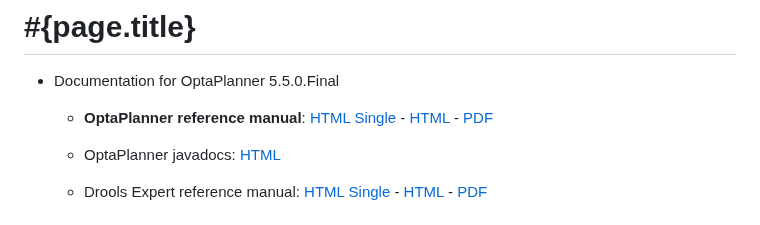
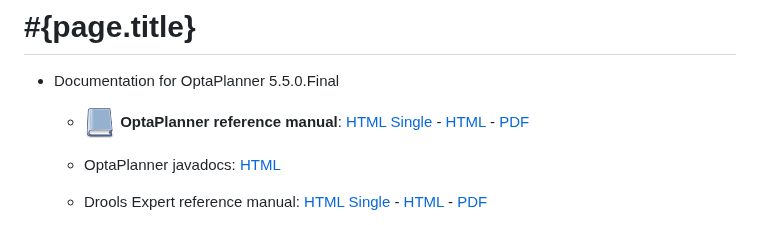
Before and after one commit to kiegroup/optaplanner-website, a Markdown page: learn/documentation.md, the part around the change. GitHub-like rendering; pictures changed too: learn/documentation.png (added).

Commit message:
download/documentation icons

```diff
--- a/learn/documentation.md
+++ b/learn/documentation.md
@@ -6,7 +6,7 @@ layout: base
 
 * Documentation for OptaPlanner 5.5.0.Final
 
-    * **OptaPlanner reference manual**: [HTML Single](http://docs.jboss.org/drools/release/5.5.0.Final/drools-planner-docs/html_single/index.html) -
+    * ![](documentation.png) **OptaPlanner reference manual**: [HTML Single](http://docs.jboss.org/drools/release/5.5.0.Final/drools-planner-docs/html_single/index.html) -
     [HTML](http://docs.jboss.org/drools/release/5.5.0.Final/drools-planner-docs/html/index.html) -
     [PDF](http://docs.jboss.org/drools/release/5.5.0.Final/drools-planner-docs/pdf/drools-planner-docs.pdf)
 
```
Also changed, not shown: download/download.md (+1 -1 lines), download/download.png (added), 3 other files.
